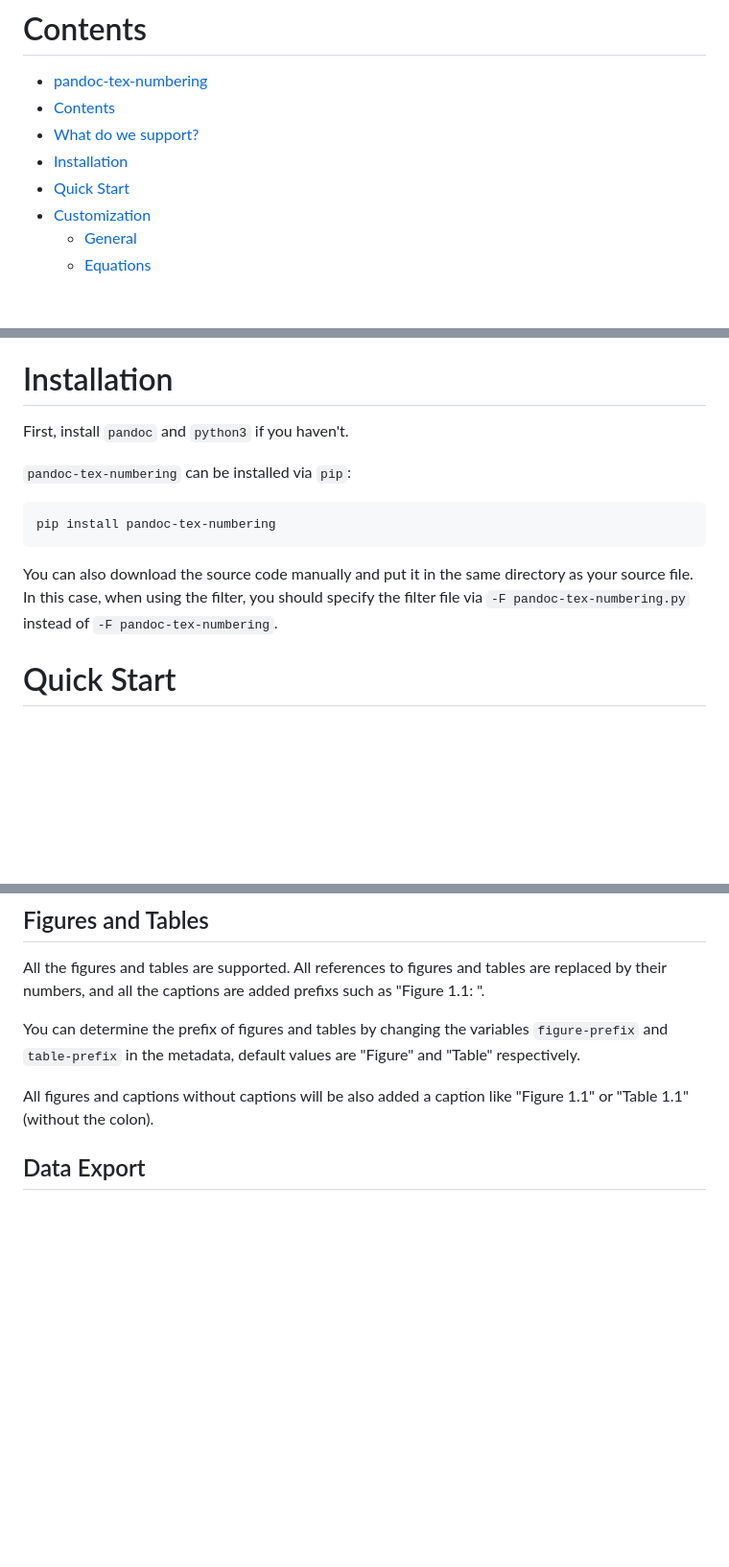
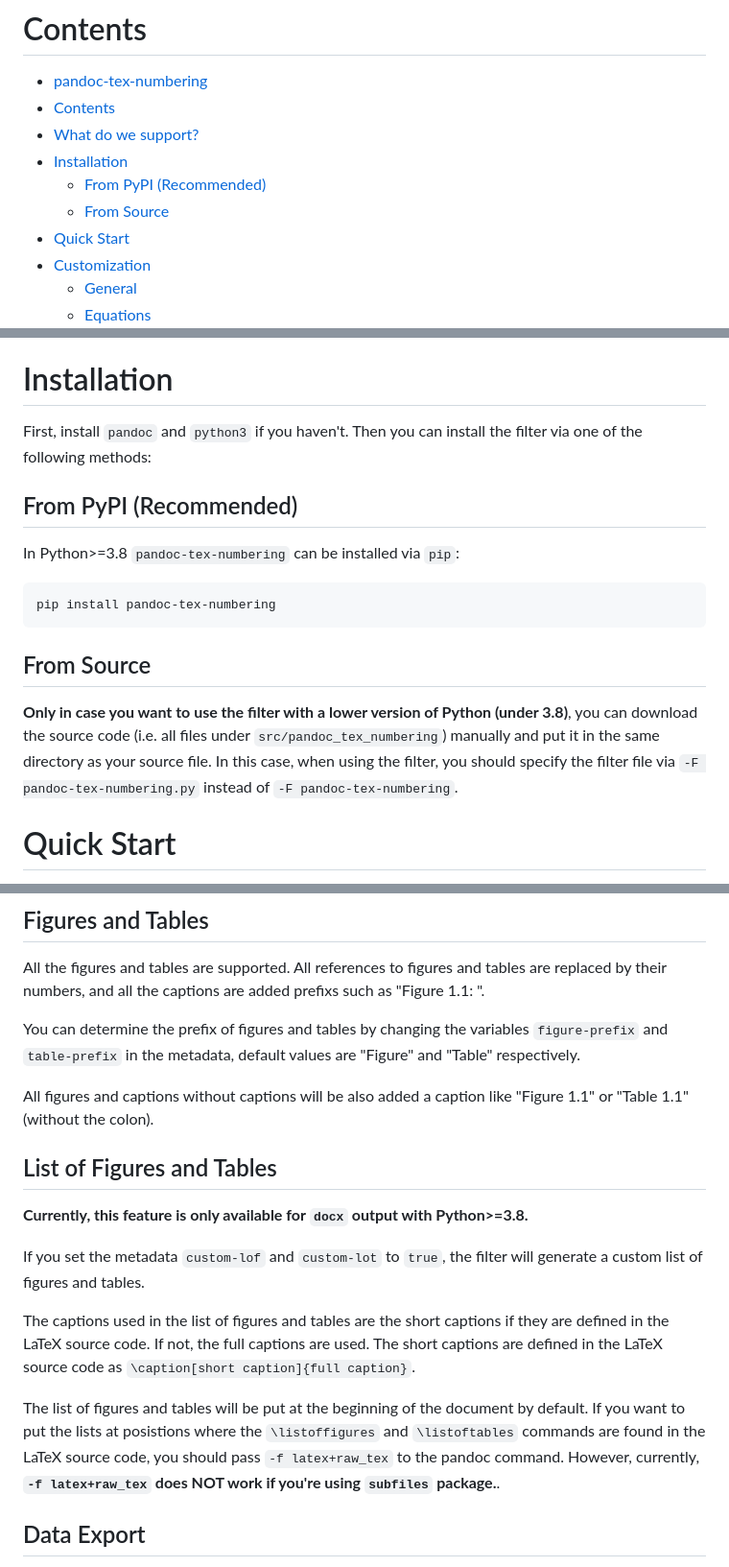
Before and after one commit to fncokg/pandoc-tex-numbering, a Markdown page: README.md, 3 parts joined by grey strips. Shown at 96% size. Rendered like a GitHub page; blank space fills up the shorter version.

Commit message:
add some notes to readme

````diff
--- a/README.md
+++ b/README.md
@@ -9,6 +9,8 @@ With `pandoc-tex-numbering`, you can convert your LaTeX source codes to any form
 - [Contents](#contents)
 - [What do we support?](#what-do-we-support)
 - [Installation](#installation)
+  - [From PyPI (Recommended)](#from-pypi-recommended)
+  - [From Source](#from-source)
 - [Quick Start](#quick-start)
 - [Customization](#customization)
   - [General](#general)
@@ -45,15 +48,19 @@ With `pandoc-tex-numbering`, you can convert your LaTeX source codes to any form
 
 # Installation
 
-First, install `pandoc` and `python3` if you haven't.
+First, install `pandoc` and `python3` if you haven't. Then you can install the filter via one of the following methods:
 
-`pandoc-tex-numbering` can be installed via `pip`:
+## From PyPI (Recommended)
+
+In Python>=3.8 `pandoc-tex-numbering` can be installed via `pip`:
 
 ```bash
 pip install pandoc-tex-numbering
 ```
 
-You can also download the source code manually and put it in the same directory as your source file. In this case, when using the filter, you should specify the filter file via `-F pandoc-tex-numbering.py` instead of `-F pandoc-tex-numbering`.
+## From Source
+
+**Only in case you want to use the filter with a lower version of Python (under 3.8)**, you can download the source code (i.e. all files under `src/pandoc_tex_numbering`) manually and put it in the same directory as your source file. In this case, when using the filter, you should specify the filter file via `-F pandoc-tex-numbering.py` instead of `-F pandoc-tex-numbering`.
 
 # Quick Start
 
@@ -172,6 +179,16 @@ All the figures and tables are supported. All references to figures and tables a
 You can determine the prefix of figures and tables by changing the variables `figure-prefix` and `table-prefix` in the metadata, default values are "Figure" and "Table" respectively.
 
 All figures and captions without captions will be also added a caption like "Figure 1.1" or "Table 1.1" (without the colon).
+
+## List of Figures and Tables
+
+**Currently, this feature is only available for `docx` output with Python>=3.8.**
+
+If you set the metadata `custom-lof` and `custom-lot` to `true`, the filter will generate a custom list of figures and tables.
+
+The captions used in the list of figures and tables are the short captions if they are defined in the LaTeX source code. If not, the full captions are used. The short captions are defined in the LaTeX source code as `\caption[short caption]{full caption}`.
+
+The list of figures and tables will be put at the beginning of the document by default. If you want to put the lists at posistions where the `\listoffigures` and `\listoftables` commands are found in the LaTeX source code, you should pass `-f latex+raw_tex` to the pandoc command. However, currently, **`-f latex+raw_tex` does NOT work if you're using `subfiles` package.**.
 
 ## Data Export
 
````
Also changed, not shown: other parts of README.md (+3 -2 lines).
